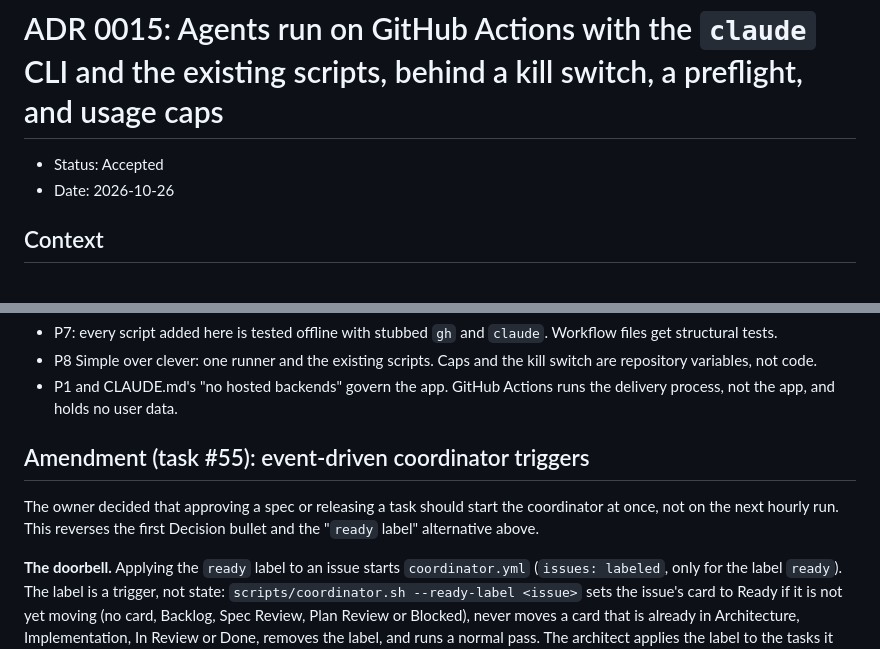
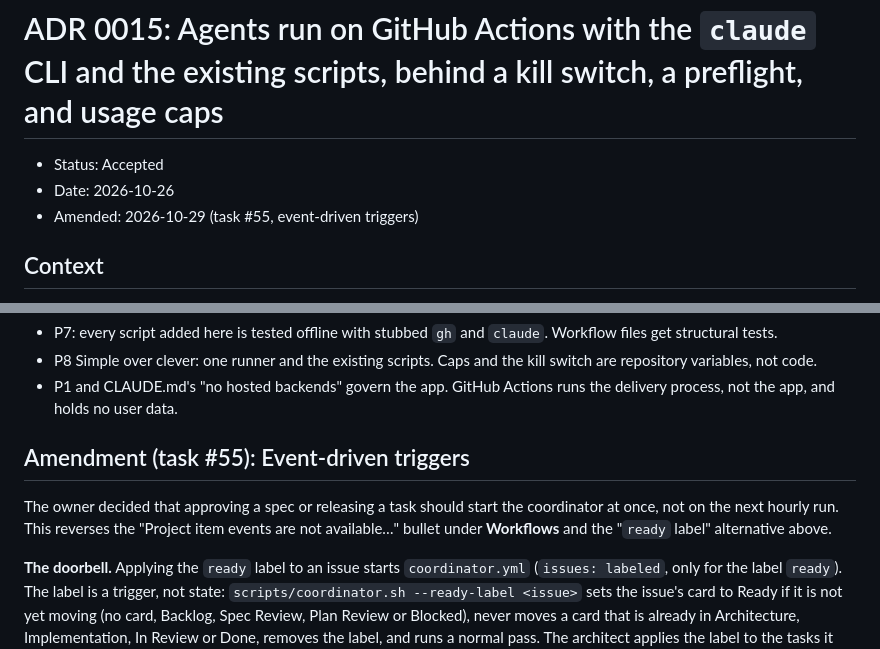
Before and after one commit to cooper3330/weekly-meal-planner, a Markdown page: docs/adr/0015-agents-on-github-actions.md, 2 parts joined by grey strips. Rendered like a GitHub page.

Commit message:
ADR 0015: fix the amendment's cross-reference and the bullet it reverses (refs #55)
Co-Authored-By: Claude Sonnet 5.5 <noreply@anthropic.com>
Claude-Session: https://claude.ai/code/session_01BBa9XmYo3B3uCK8YNCnF8G

```diff
--- a/docs/adr/0015-agents-on-github-actions.md
+++ b/docs/adr/0015-agents-on-github-actions.md
@@ -1,6 +1,7 @@
 # ADR 0015: Agents run on GitHub Actions with the `claude` CLI and the existing scripts, behind a kill switch, a preflight, and usage caps
 - Status: Accepted
 - Date: 2026-10-26
+- Amended: 2026-10-29 (task #55, event-driven triggers)
 
 ## Context
 Issue #4 (FR-3, FR-6, FR-8, FR-10, FR-11; AC-3, AC-6, AC-8, AC-10 to AC-12) and the owner's scope note on #4. The note asks for an event-driven revision loop with loop safety and a revision budget per PR.
@@ -99,8 +100,8 @@ Constraints:
 - P8 Simple over clever: one runner and the existing scripts. Caps and the kill switch are repository variables, not code.
 - P1 and CLAUDE.md's "no hosted backends" govern the app. GitHub Actions runs the delivery process, not the app, and holds no user data.
 
-## Amendment (task #55): event-driven coordinator triggers
-The owner decided that approving a spec or releasing a task should start the coordinator at once, not on the next hourly run. This reverses the first Decision bullet and the "`ready` label" alternative above.
+## Amendment (task #55): Event-driven triggers
+The owner decided that approving a spec or releasing a task should start the coordinator at once, not on the next hourly run. This reverses the "Project item events are not available…" bullet under **Workflows** and the "`ready` label" alternative above.
 
 **The doorbell.** Applying the `ready` label to an issue starts `coordinator.yml` (`issues: labeled`, only for the label `ready`). The label is a trigger, not state: `scripts/coordinator.sh --ready-label <issue>` sets the issue's card to Ready if it is not yet moving (no card, Backlog, Spec Review, Plan Review or Blocked), never moves a card that is already in Architecture, Implementation, In Review or Done, removes the label, and runs a normal pass. The architect applies the label to the tasks it plans (`.claude/agents/architect.md`); tasks parked in Plan Review get none. A closed issue or a pull request only loses the label.
 
```
